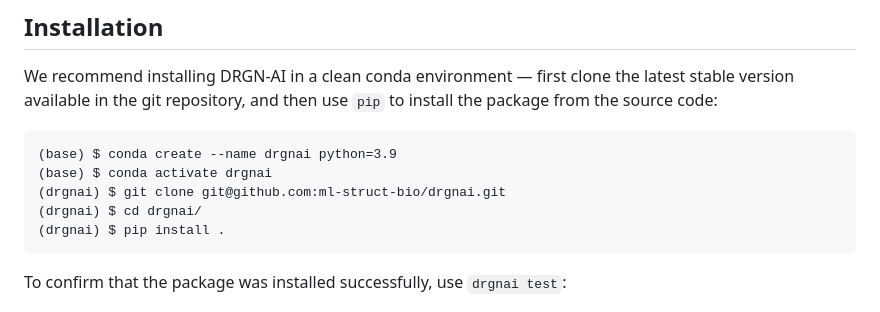
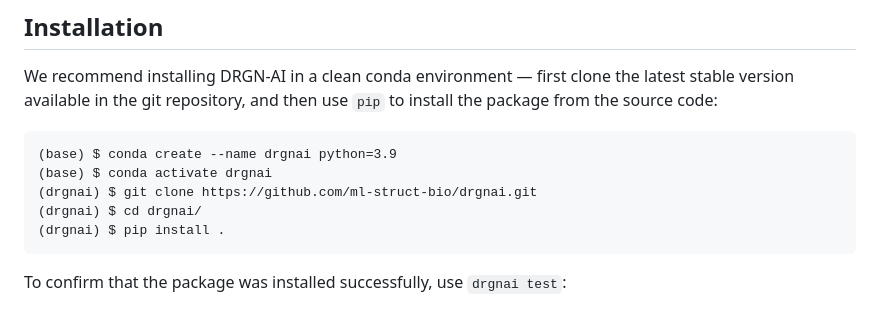
Before and after one commit to ml-struct-bio/drgnai, a Markdown page: README.md, the part around the change. Drawn GitHub-style.

```diff
--- a/README.md
+++ b/README.md
@@ -34,7 +34,7 @@ the git repository, and then use `pip` to install the package from the source co
 
     (base) $ conda create --name drgnai python=3.9
     (base) $ conda activate drgnai
-    (drgnai) $ git clone git@github.com:ml-struct-bio/drgnai.git
+    (drgnai) $ git clone https://github.com/ml-struct-bio/drgnai.git
     (drgnai) $ cd drgnai/
     (drgnai) $ pip install .
 
```
